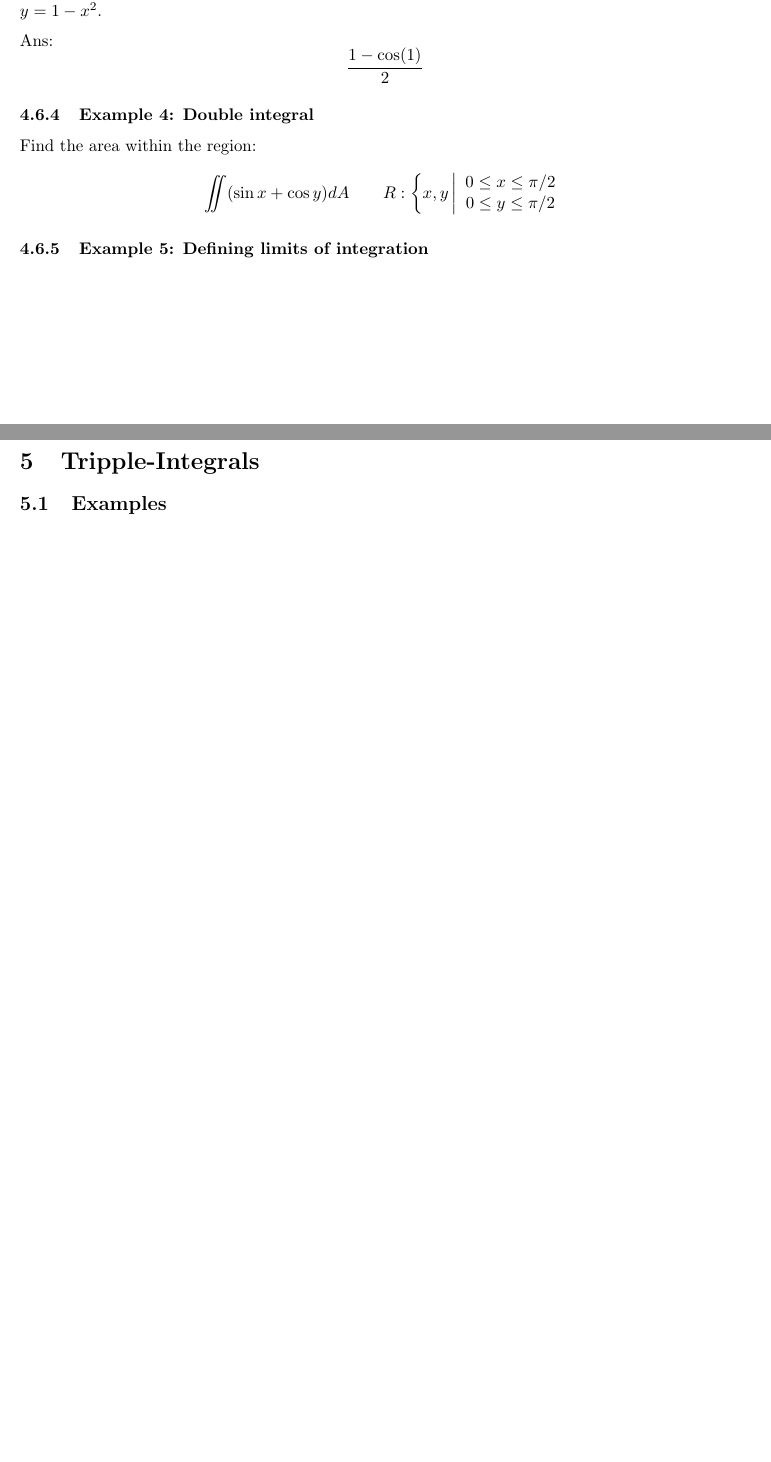
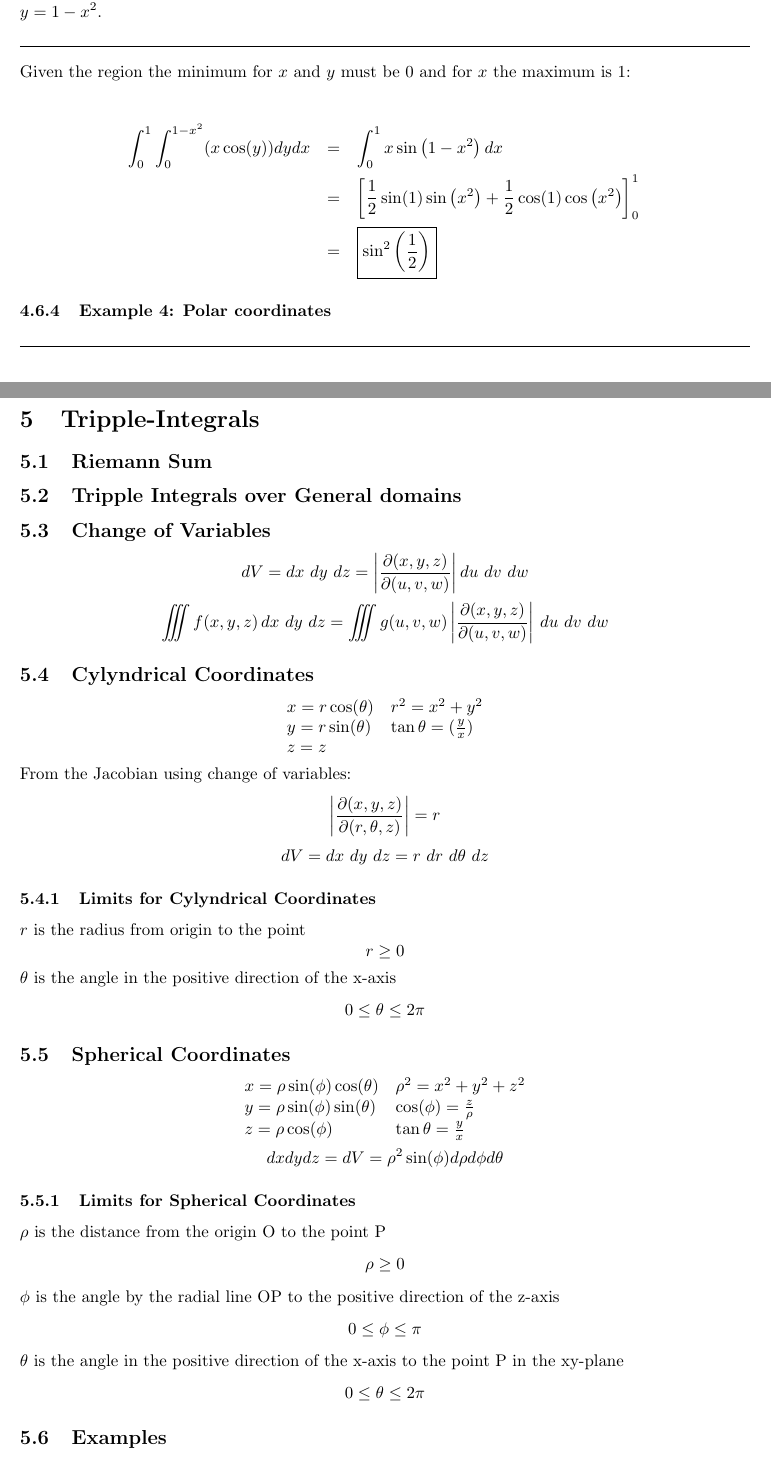
Before and after one commit to MathiasBalling/Uni-Notes, a LaTeX document (Uni/Math/MultiVariable/Multivariable-math.tex, which reads Uni/Math/MultiVariable/Double-Integrals.tex, Uni/Math/MultiVariable/Triple-Integrals.tex): two parts of pages 8 and 9 of 16 before the commit and two parts of pages 9 and 10 of 17 after it, joined at a grey line, cut so that both start at the same text, the shorter picture padded with empty space. Compiled offline with pdfLaTeX.

Commit message:
28-12-2023 - 12:31

```diff
--- a/Uni/Math/MultiVariable/Double-Integrals.tex
+++ b/Uni/Math/MultiVariable/Double-Integrals.tex
@@ -65,11 +117,16 @@ $$\iint_{D}x\cos y\,d A$$
 where $D$ is the finite region in the first quadrant bounded by the coordinate axes and the curve
 $y=1-x^2$.
 
-Ans: $$\frac{1-\cos(1)}{2}$$
-\subsubsection{Example 4: Double integral}
-Find the area within the region:
-$$\iint(\sin x+\cos y)d A\qquad R: \bigg\{ x,y \left| \begin{array}{c}
- 0\leq x\leq \pi/2 \\
- 0\leq y\leq \pi/2 \\
-\end{array} \right.$$
-\subsubsection{Example 5: Defining limits of integration}
+\noindent\rule{\textwidth}{1pt}
+
+Given the region the minimum for $x$ and $y$ must be $0$ and for $x$ the maximum is 1:
+
+\begin{eqnarray*}
+  \int_{0}^{1}\int_{0}^{1-x^2}(x\cos(y))dydx&=&\int_{0}^{1}x \sin \left(1-x^2\right)dx\\
+                                            &=&\left[\frac{1}{2} \sin (1) \sin \left(x^2\right)+\frac{1}{2} \cos (1) \cos \left(x^2\right)\right]^1_0\\
+                                            &=&\boxed{\sin ^2\left(\frac{1}{2}\right)}
+\end{eqnarray*}
+
+\subsubsection{Example 4: Polar coordinates}
+
+\noindent\rule{\textwidth}{1pt}
--- a/Uni/Math/MultiVariable/Triple-Integrals.tex
+++ b/Uni/Math/MultiVariable/Triple-Integrals.tex
@@ -1,4 +1,38 @@
 \section{Tripple-Integrals}
+\subsection{Riemann Sum}
+\subsection{Tripple Integrals over General domains}
+\subsection{Change of Variables}
+$$dV=dx\ dy\ dz= \left|\frac{\partial (x,y,z)}{\partial (u,v,w)}\right|du\ dv\ dw$$
+$$\iiint f(x,y,z)\,d x\,\,d y\,\,d z=\iiint g(u,v,w)\left|{\frac{\partial(x,y,z)}{\partial(u,v,w)}}\right|\,d u\,\,d v\,\,d w$$
+\subsection{Cylyndrical Coordinates}
+$$\begin{array}{ll}
+  x=r\cos(\theta)&r^2=x^2+y^2\\
+  y=r\sin(\theta)&\tan\theta=(\frac{y}{x})\\
+  z=z\\
+\end{array}$$
+From the Jacobian using change of variables:
+$$\left|\frac{\partial(x,y,z)}{\partial(r,\theta,z)}\right|=r$$
+$$dV=dx\ dy\ dz= r\ dr\ d\theta\ dz$$
+\subsubsection{Limits for Cylyndrical Coordinates}
+$r$ is the radius from origin to the point
+$$r\geq 0$$
+$\theta$ is the angle in the positive direction of the x-axis
+$$0\leq\theta \leq 2\pi$$
+
+\subsection{Spherical Coordinates}
+$$\begin{array}{ll}
+  x=\rho \sin(\phi) \cos(\theta)&\rho^2=x^2+y^2+z^2\\
+  y=\rho \sin(\phi) \sin(\theta)&\cos(\phi)=\frac{z}{\rho}\\
+  z=\rho \cos(\phi)&             \tan \theta=\frac{y}{x}\\
+\end{array}$$
+$$dx dydz=dV=\rho^{2}\sin(\phi)d\rho d\phi d\theta$$
+\subsubsection{Limits for Spherical Coordinates}
+$\rho$ is the distance from the origin O to the point P
+$$\rho \geq 0$$
+$\phi$ is the angle by the radial line OP to the positive direction of the z-axis
+$$0\leq \phi \leq \pi$$
+$\theta$ is the angle in the positive direction of the x-axis to the point P in the xy-plane
+$$0\leq\theta \leq 2\pi$$
 
 \subsection{Examples}
 \subsubsection{Example 1: Tripple Integral}
```
Also changed, not shown: Uni/SignalProcessing/Signal-Processing.tex (added, +23 -0 lines), Uni/Math/MultiVariable/Multivariable-math.pdf, Uni/SignalProcessing/Signal-Processing.pdf (added), Uni/Math/MultiVariable/Double-Integrals.tex (52 more changed lines).
